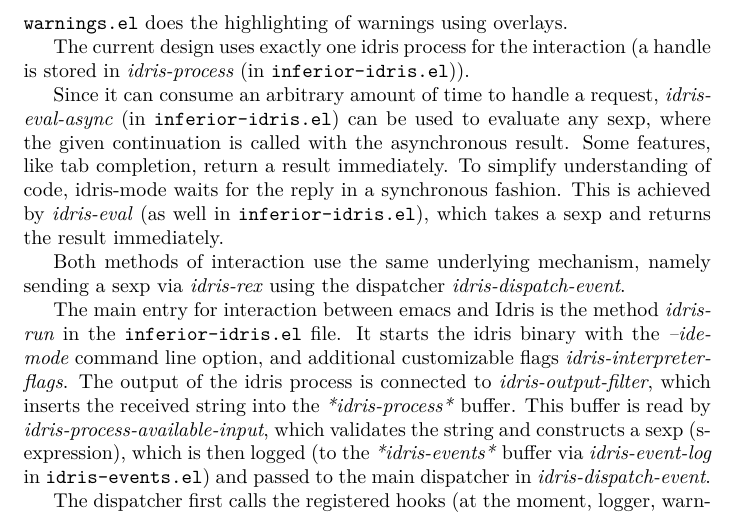
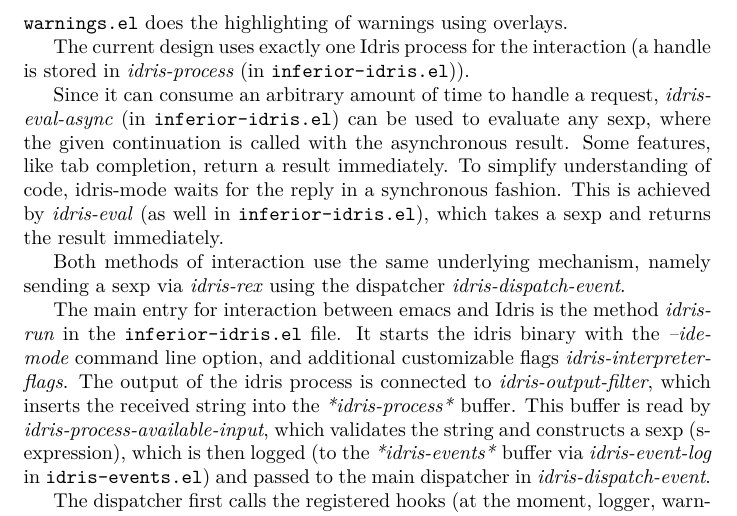
Before and after one commit to idris-hackers/idris-mode, a LaTeX paper (docs/documentation.tex): part of page 6 of 8, cut so that both start at the same text. Compiled offline with XeLaTeX.

```diff
--- a/docs/documentation.tex
+++ b/docs/documentation.tex
@@ -227,7 +227,7 @@
 
 Minor notes on some of the implementation files: \texttt{compat.el} includes emacs 24.1 compatibility; \texttt{completion.el} implements a completion popup; \texttt{warnings.el} does the highlighting of warnings using overlays.
 
-The current design uses exactly one idris process for the interaction (a handle is stored in \emph{idris-process} (in \texttt{inferior-idris.el})).
+The current design uses exactly one Idris process for the interaction (a handle is stored in \emph{idris-process} (in \texttt{inferior-idris.el})).
 
 Since it can consume an arbitrary amount of time to handle a request, \emph{idris-eval-async} (in \texttt{inferior-idris.el}) can be used to evaluate any sexp, where the given continuation is called with the asynchronous result.
 Some features, like tab completion, return a result immediately.
```
Also changed, not shown: 17 other files.
